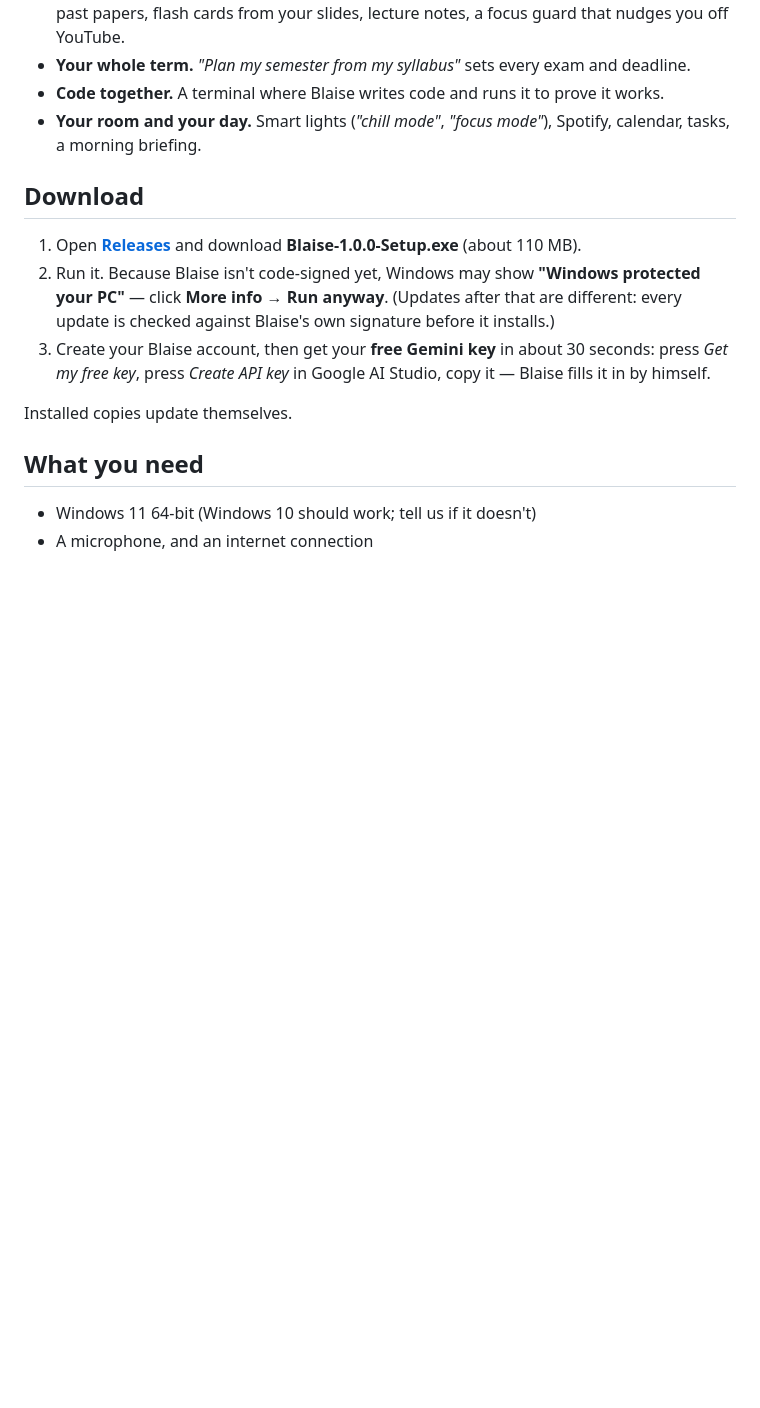
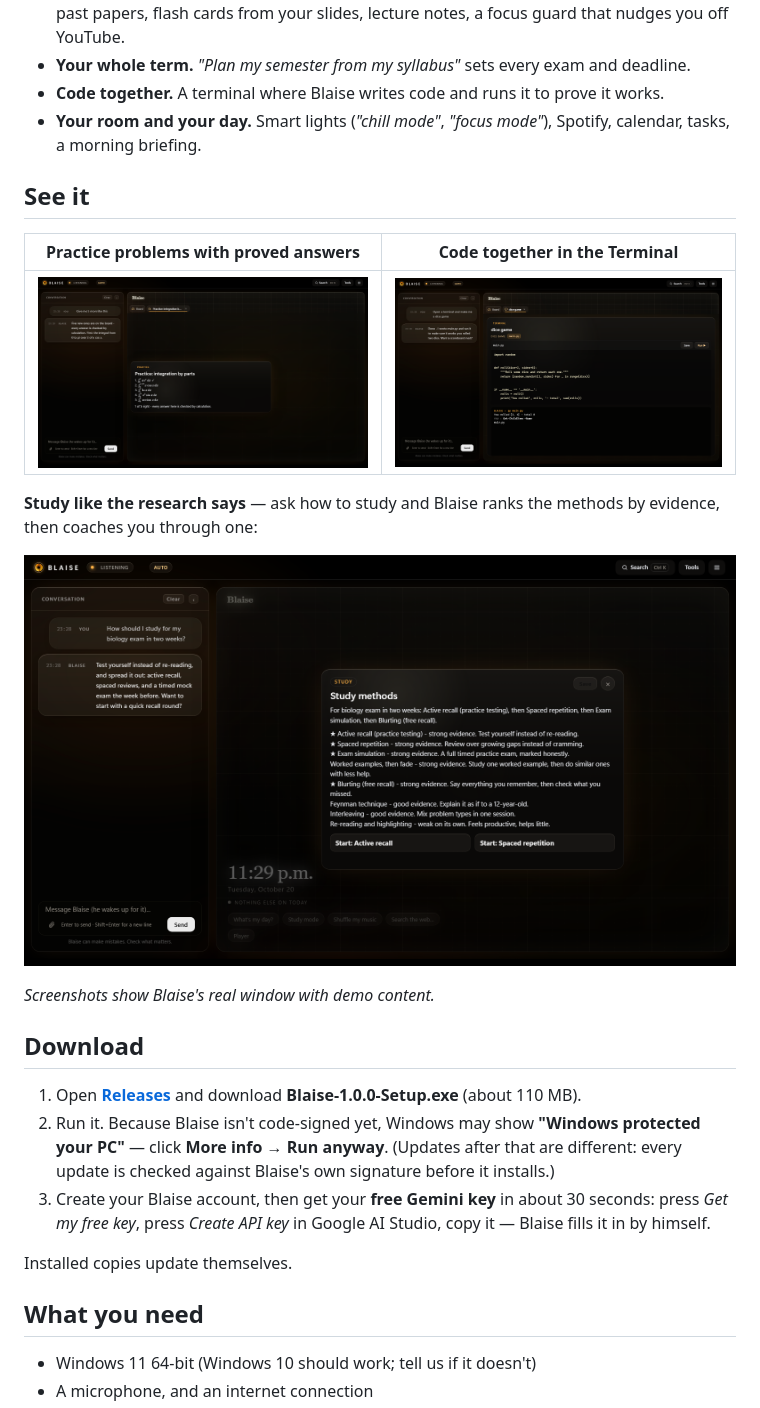
Before and after one commit to rytomaaaaa/ProjectBlaise, a Markdown page: README.md, the part around one of its changes. Rendered like a GitHub page; pictures changed too: images/practice.png (added), images/study.png (added), images/terminal.png (added); blank space fills up the shorter version.

Commit message:
Download page: screenshots of Blaise (demo content)

```diff
--- a/README.md
+++ b/README.md
@@ -13,6 +15,18 @@ Blaise is a voice assistant for students that lives on your PC. Say *"Blaise"* a
 - **Your whole term.** *"Plan my semester from my syllabus"* sets every exam and deadline.
 - **Code together.** A terminal where Blaise writes code and runs it to prove it works.
 - **Your room and your day.** Smart lights (*"chill mode"*, *"focus mode"*), Spotify, calendar, tasks, a morning briefing.
+
+## See it
+
+| Practice problems with proved answers | Code together in the Terminal |
+|---|---|
+| ![Five new practice problems on the board, every answer checked by calculation](images/practice.png) | ![Blaise wrote a dice game, ran it, and shows the output in the Terminal tab](images/terminal.png) |
+
+**Study like the research says** — ask how to study and Blaise ranks the methods by evidence, then coaches you through one:
+
+![Study methods ranked by evidence, with buttons to start active recall or spaced repetition](images/study.png)
+
+*Screenshots show Blaise's real window with demo content.*
 
 ## Download
 
```
Also changed, not shown: other parts of README.md (+2 -0 lines), images/math.png (added).
